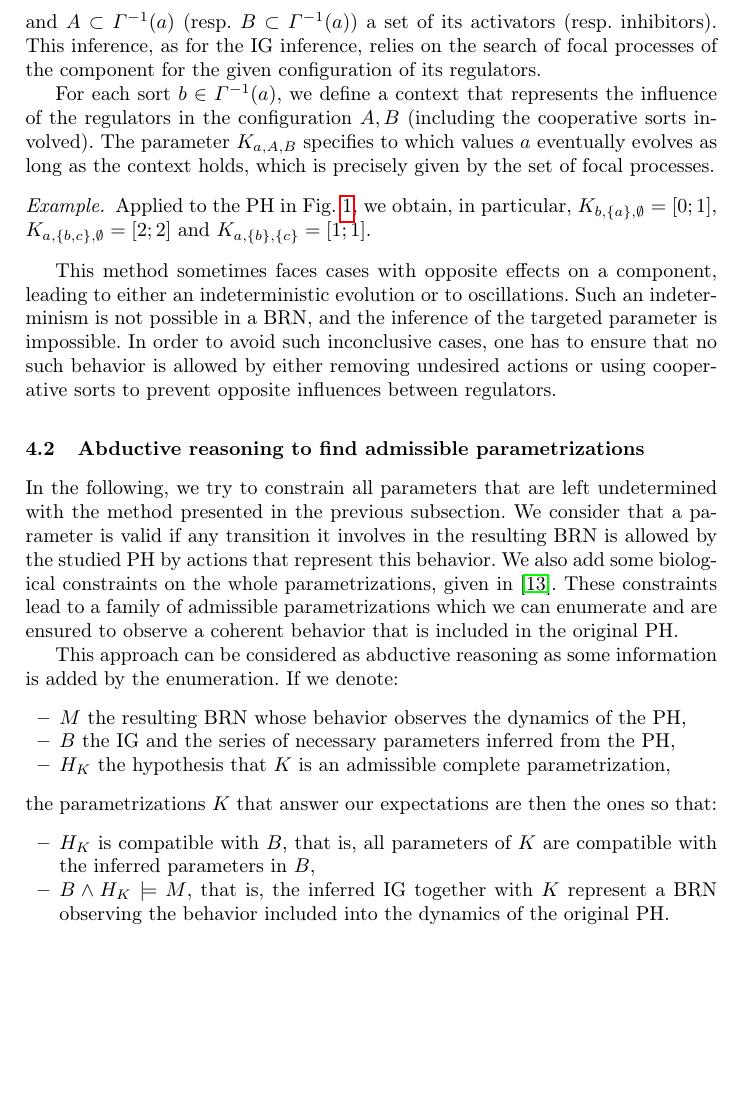
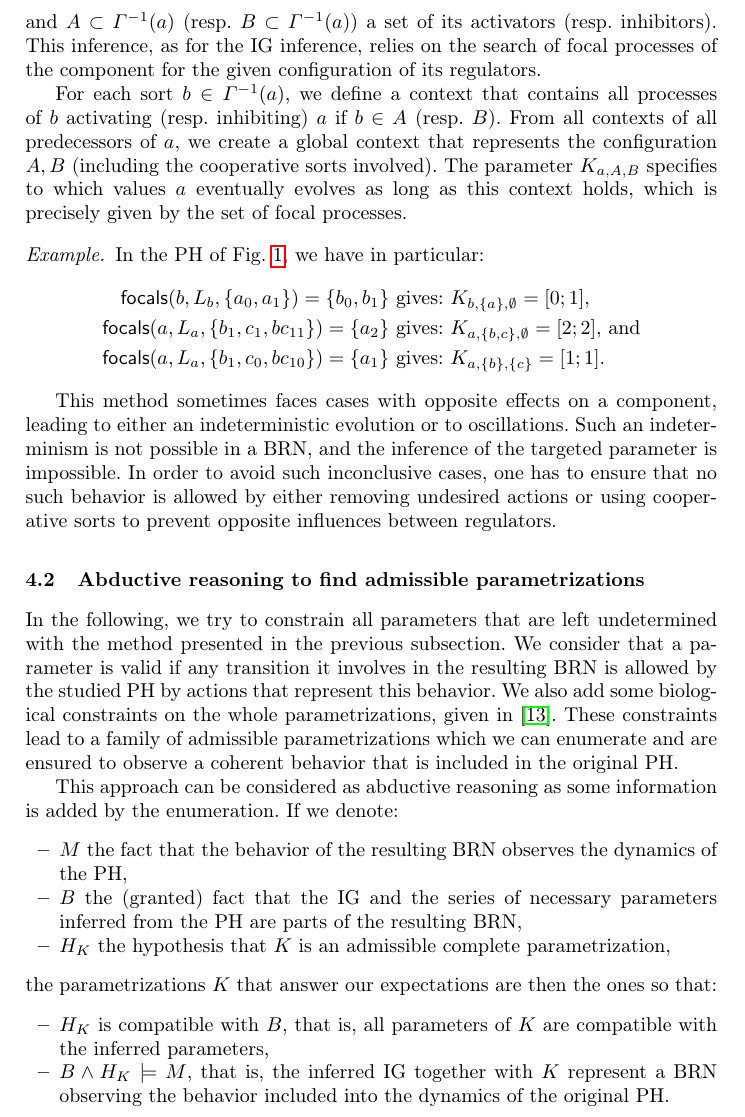
Before and after one commit to MFolschette/ldssb, a LaTeX thesis (main.tex, which reads parts/infer-param.tex): part of page 8 of 12, cut so that both start at the same text, the shorter picture padded with empty space. Compiled offline with pdfLaTeX.

Commit message:
Rewrite parametrization inference

```diff
--- a/parts/infer-param.tex
+++ b/parts/infer-param.tex
@@ -13,16 +13,17 @@ Let $K_{a,A,B}$ be the parameter we want to infer for a given component $a \in \
 and $A \subset \GRNreg{a}$ (resp. $B \subset \GRNreg{a}$) a set of its activators (resp. inhibitors).
 This inference, as for the IG inference, relies on the search of focal processes of the component for the given configuration of its regulators.
 
-For each sort $b \in \GRNreg{a}$, we define a context
-that represents the influence of the regulators in the configuration $A,B$ (including the cooperative sorts involved).
-The parameter $K_{a,A,B}$ specifies to which values $a$ eventually evolves as long as the context
-holds, which is precisely given by the set of focal processes.
+For each sort $b \in \GRNreg{a}$, we define a context that contains all processes of $b$ activating (resp. inhibiting) $a$ if $b \in A$ (resp. $B$).
+From all contexts of all predecessors of $a$, we create a global context that represents the configuration $A,B$ (including the cooperative sorts involved).
+The parameter $K_{a,A,B}$ specifies to which values $a$ eventually evolves as long as this context holds, which is precisely given by the set of focal processes.
 
 \begin{example*}
-Applied to the PH in \pref{fig:runningPH}, we obtain, in particular,
-$K_{b,\{a\},\emptyset} = [0 ; 1]$,
-$K_{a,\{b,c\},\emptyset} = [2 ; 2]$ and
-$K_{a,\{b\},\{c\}} = [1;1]$.
+In the PH of \pref{fig:runningPH}, we have in particular:
+\begin{align*}
+\focals(b,L_b,\{a_0, a_1\}) = \{b_0, b_1\} &\text{ gives: } K_{b,\{a\},\emptyset} = [0 ; 1], \\
+\focals(a,L_a,\{b_1, c_1, bc_{11}\}) = \{a_2\} &\text{ gives: } K_{a,\{b,c\},\emptyset} = [2 ; 2] \text{, and} \\
+\focals(a,L_a,\{b_1, c_0, bc_{10}\}) = \{a_1\} &\text{ gives: } K_{a,\{b\},\{c\}} = [1;1].
+\end{align*}
 \end{example*}
 
 This method sometimes faces cases with opposite effects on a component, leading to either an indeterministic evolution or to oscillations.
@@ -40,13 +41,13 @@ These constraints lead to a family of admissible parametrizations which we can e
 This approach can be considered as abductive reasoning as some information is added by the enumeration.
 If we denote:
 \begin{itemize}
-  \item $M$ the resulting BRN whose behavior observes the dynamics of the PH,
-  \item $B$ the IG and the series of necessary parameters inferred from the PH,
+  \item $M$ the fact that the behavior of the resulting BRN observes the dynamics of the PH,
+  \item $B$ the (granted) fact that the IG and the series of necessary parameters inferred from the PH are parts of the resulting BRN,
   \item $H_K$ the hypothesis that $K$ is an admissible complete parametrization,
 \end{itemize}
 the parametrizations $K$ that answer our expectations are then the ones so that:
 \begin{itemize}
-  \item $H_K$ is compatible with $B$, that is, all parameters of $K$ are compatible with the inferred parameters in $B$,
+  \item $H_K$ is compatible with $B$, that is, all parameters of $K$ are compatible with the inferred parameters,
   \item $B \wedge H_K \models M$, that is, the inferred IG together with $K$ represent a BRN observing the behavior included into the dynamics of the original PH.
 \end{itemize}
 
```
Also changed, not shown: parts/infer-ig.tex (+0 -1 lines), parts/infer-param.tex (2 more changed lines).
